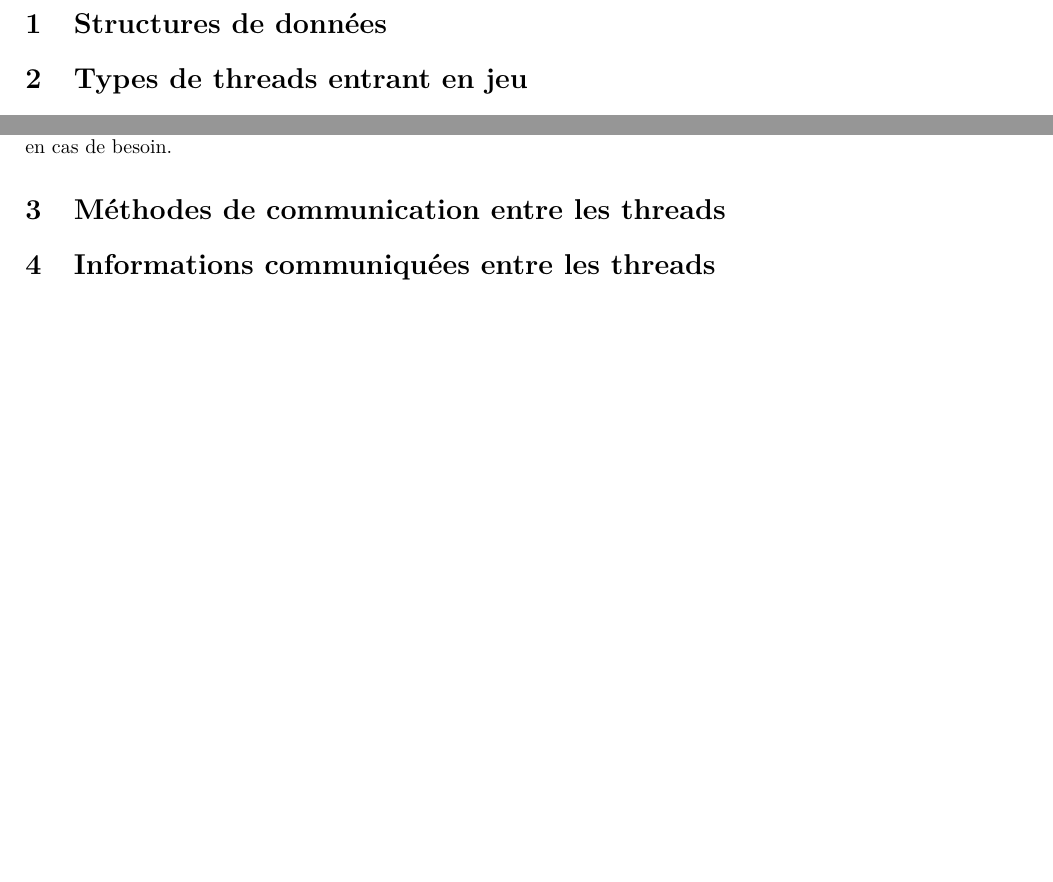
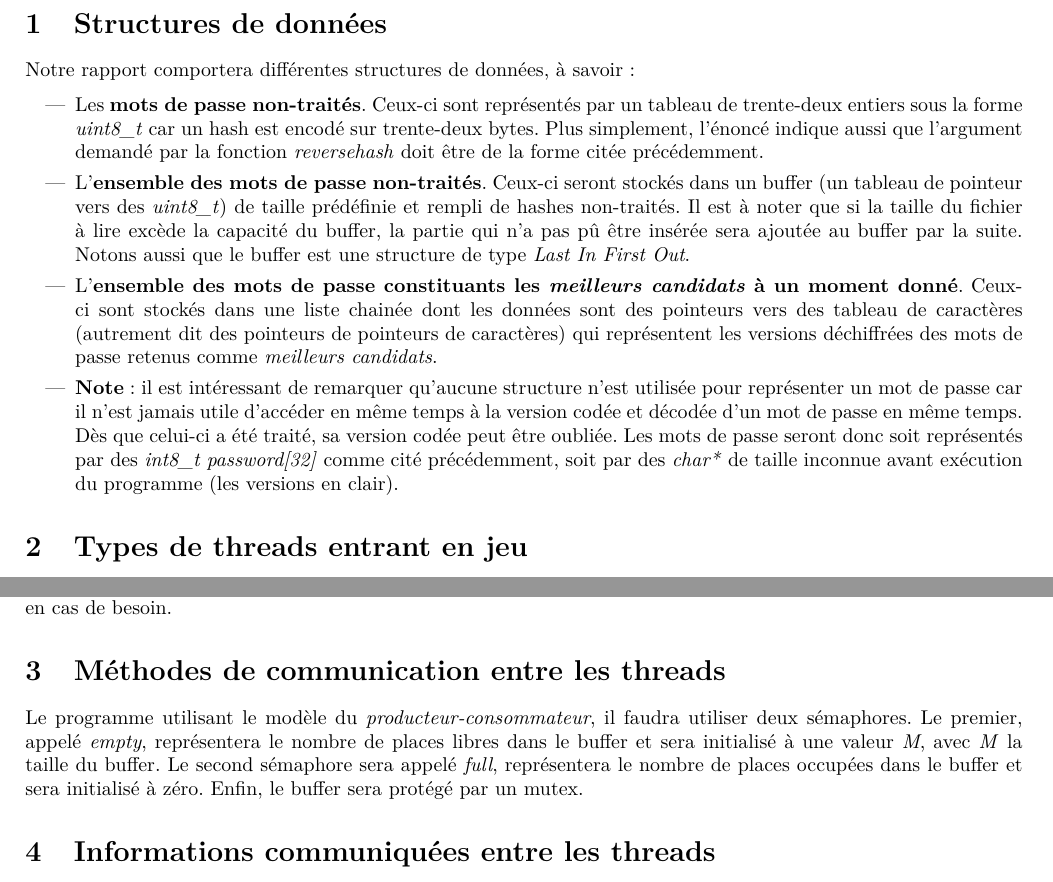
Before and after one commit to Squ8re/LSINF1252-passwordCracker, a LaTeX document (Architecture/rapport_architecture.tex): two parts of page 2 of 2 before the commit and two parts of page 2 of 3 after it, joined at a grey line, cut so that both start at the same text, the shorter picture padded with empty space. Compiled offline with pdfLaTeX.

Commit message:
Filled section 1 and 3 in project 'rapport_architecture'. + Layout correction in project 'rapport_architecture'.

```diff
--- a/Architecture/rapport_architecture.tex
+++ b/Architecture/rapport_architecture.tex
@@ -118,12 +118,31 @@
 
 \section{Structures de données}
 \label{sec:data_structures}
-% Ajouter: le buffer est une structure de données de type Last In First Out
+
+	\noindent
+	Notre rapport comportera différentes structures de données, à savoir :
+
+	\begin{itemize}
+		\item
+		Les \textbf{mots de passe non-traités}.
+		Ceux-ci sont représentés par un tableau de trente-deux entiers sous la forme \textit{uint8\_t} car un hash est encodé sur trente-deux bytes.
+		Plus simplement, l'énoncé indique aussi que l'argument demandé par la fonction \textit{reversehash} doit être de la forme citée précédemment.
+
+		\item
+		L'\textbf{ensemble des mots de passe non-traités}. Ceux-ci seront stockés dans un buffer (un tableau de pointeur vers des \textit{uint8\_t}) de taille prédéfinie et rempli de hashes non-traités. Il est à noter que si la taille du fichier à lire excède la capacité du buffer, la partie qui n'a pas pû être insérée sera ajoutée au buffer par la suite. Notons aussi que le buffer est une structure de type \textit{Last In First Out}.
+
+		\item % Dans le .txt : liste chainée de "char*" - en réalité, plutôt des pointeurs vers des tableaux me semble-t-il?
+		L'\textbf{ensemble des mots de passe constituants les \textit{meilleurs candidats} à un moment donné}. Ceux-ci sont stockés dans une liste chainée dont les données sont des pointeurs vers des tableau de caractères (autrement dit des pointeurs de pointeurs de caractères) qui représentent les versions déchiffrées des mots de passe retenus comme \textit{meilleurs candidats}.
+
+		\item %,note supplémentaire, peut-être pas utile?
+		\textbf{Note} : il est intéressant de remarquer qu'aucune structure n'est utilisée pour représenter un mot de passe car il n'est jamais utile d'accéder en même temps à la version codée et décodée d'un mot de passe en même temps. Dès que celui-ci a été traité, sa version codée peut être oubliée. Les mots de passe seront donc soit représentés par des \textit{int8\_t password[32]} comme cité précédemment, soit par des \textit{char*} de taille inconnue avant exécution du programme (les versions en clair).
+
+	\end{itemize}
 
 \section{Types de threads entrant en jeu}
 
 	\noindent
-	Notre programme comportera plusieurs types de threads, à savoir:
+	Notre programme comportera plusieurs types de threads, à savoir :
 
 	\begin{enumerate}
 		\item
@@ -150,5 +169,8 @@
 	Les fonctions exécutées par nos threads auront un retour de type \lstinline{int} afin de pouvoir retourner des codes d'erreur en cas de besoin.
 
 \section{Méthodes de communication entre les threads}
+\noindent
+	Le programme utilisant le modèle du \textit{producteur-consommateur}, il faudra utiliser deux sémaphores. Le premier, appelé \textit{empty}, représentera le nombre de places libres dans le buffer et sera initialisé à une valeur \textit{M}, avec \textit{M} la taille du buffer. Le second sémaphore sera appelé \textit{full}, représentera le nombre de places occupées dans le buffer et sera initialisé à zéro.
+	Enfin, le buffer sera protégé par un mutex.
 
 \section{Informations communiquées entre les threads}
```
Also changed, not shown: Architecture/rapport_architecture.pdf, Architecture/rapport_architecture.tex (3 more changed lines).
